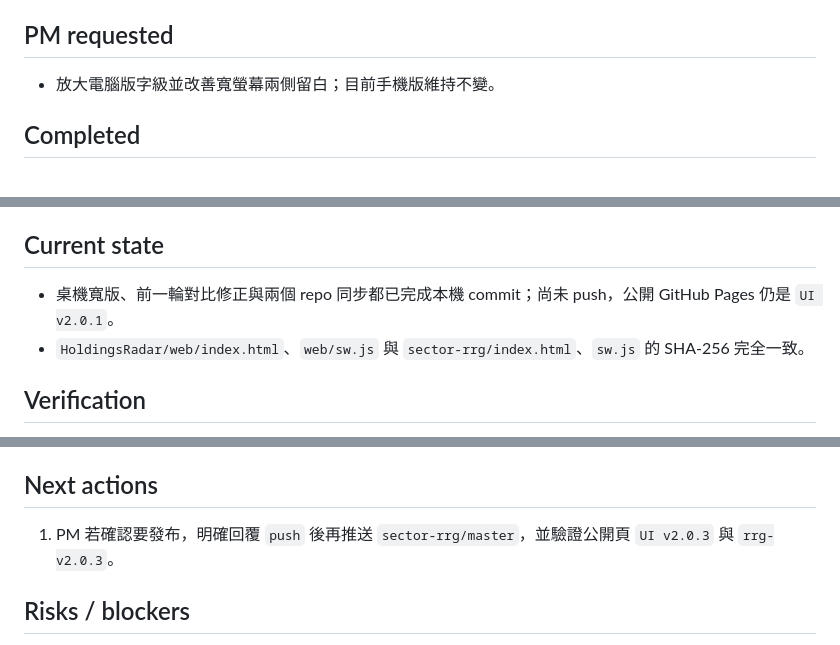
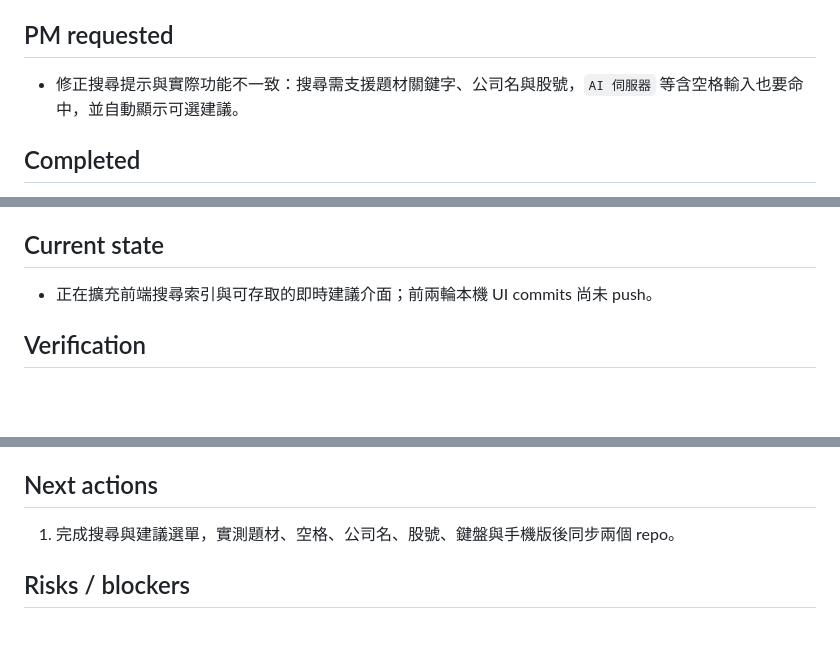
Before and after one commit to madeintw80/sector-rrg, a Markdown page: CHECKPOINT.md, 3 parts joined by grey strips. Drawn GitHub-style; blank space fills up the shorter version.

Commit message:
docs: start RRG search upgrade

```diff
--- a/CHECKPOINT.md
+++ b/CHECKPOINT.md
@@ -8,7 +8,7 @@ Last verified commit: a793c5c
 
 ## PM requested
 
-- 放大電腦版字級並改善寬螢幕兩側留白；目前手機版維持不變。
+- 修正搜尋提示與實際功能不一致：搜尋需支援題材關鍵字、公司名與股號，`AI 伺服器` 等含空格輸入也要命中，並自動顯示可選建議。
 
 ## Completed
 
@@ -26,8 +26,7 @@ Last verified commit: a793c5c
 
 ## Current state
 
-- 桌機寬版、前一輪對比修正與兩個 repo 同步都已完成本機 commit；尚未 push，公開 GitHub Pages 仍是 `UI v2.0.1`。
-- `HoldingsRadar/web/index.html`、`web/sw.js` 與 `sector-rrg/index.html`、`sw.js` 的 SHA-256 完全一致。
+- 正在擴充前端搜尋索引與可存取的即時建議介面；前兩輪本機 UI commits 尚未 push。
 
 ## Verification
 
@@ -54,7 +53,7 @@ Last verified commit: a793c5c
 
 ## Next actions
 
-1. PM 若確認要發布，明確回覆 `push` 後再推送 `sector-rrg/master`，並驗證公開頁 `UI v2.0.3` 與 `rrg-v2.0.3`。
+1. 完成搜尋與建議選單，實測題材、空格、公司名、股號、鍵盤與手機版後同步兩個 repo。
 
 ## Risks / blockers
 
```
Also changed, not shown: other parts of CHECKPOINT.md (+2 -2 lines).
